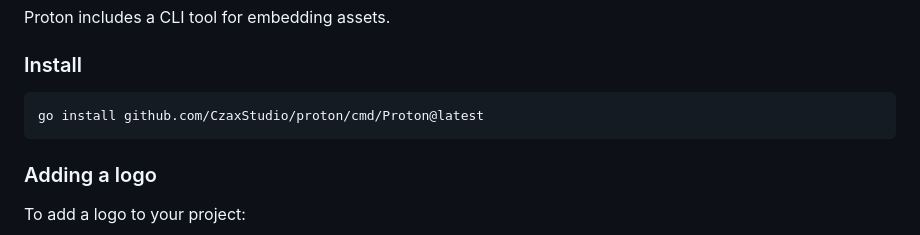
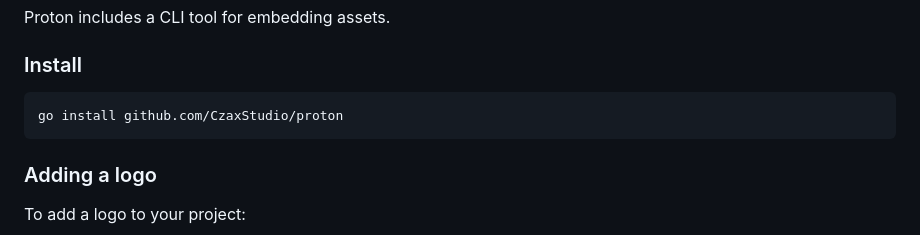
Before and after one commit to CzaxStudio/proton, a Markdown page: README.md, the part around the change. GitHub-like rendering.

````diff
--- a/README.md
+++ b/README.md
@@ -308,7 +308,7 @@ Proton includes a CLI tool for embedding assets.
 ### Install
 
 ```bash
-go install github.com/CzaxStudio/proton/cmd/Proton@latest
+go install github.com/CzaxStudio/proton
 ```
 
 ### Adding a logo
````
